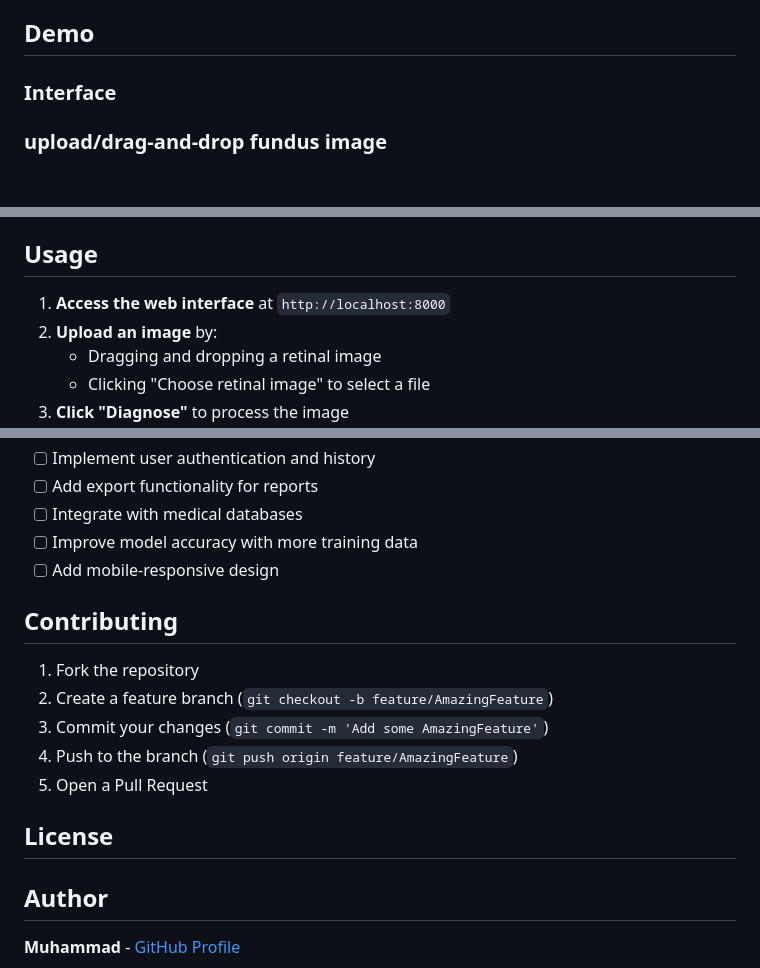
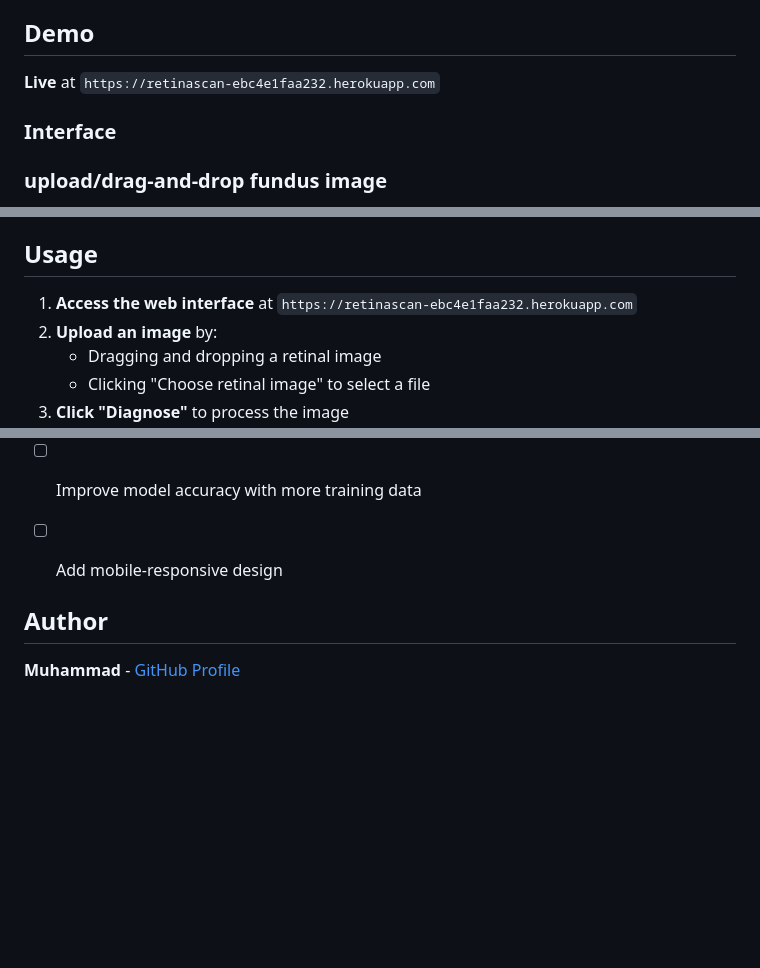
Before and after one commit to Muhammad0isah/RetinaScan, a Markdown page: README.md, 3 parts joined by grey strips. Drawn GitHub-style; blank space fills up the shorter version.

Commit message:
Update README with live demo link and cleanup
Updated links to point to the live demo and removed contributing and license sections.

```diff
--- a/README.md
+++ b/README.md
@@ -21,7 +21,7 @@ The system classifies retinal images into 5 categories:
 - **Proliferative DR**: Proliferative Diabetic Retinopathy
 
 ##  Demo
-
+**Live** at `https://retinascan-ebc4e1faa232.herokuapp.com`
 ### Interface
 ### upload/drag-and-drop fundus image
 ![Screenshot of the web interface](static/img/demo-interface.png)
@@ -126,7 +126,7 @@ Visit `http://localhost:8000` in your browser.
 
 ##  Usage
 
-1. **Access the web interface** at `http://localhost:8000`
+1. **Access the web interface** at `https://retinascan-ebc4e1faa232.herokuapp.com`
 2. **Upload an image** by:
    - Dragging and dropping a retinal image
    - Clicking "Choose retinal image" to select a file
@@ -152,15 +152,8 @@ Visit `http://localhost:8000` in your browser.
 - [ ] Improve model accuracy with more training data
 - [ ] Add mobile-responsive design
 
-##  Contributing
 
-1. Fork the repository
-2. Create a feature branch (`git checkout -b feature/AmazingFeature`)
-3. Commit your changes (`git commit -m 'Add some AmazingFeature'`)
-4. Push to the branch (`git push origin feature/AmazingFeature`)
-5. Open a Pull Request
 
-##  License
 
 
 ##  Author
```
